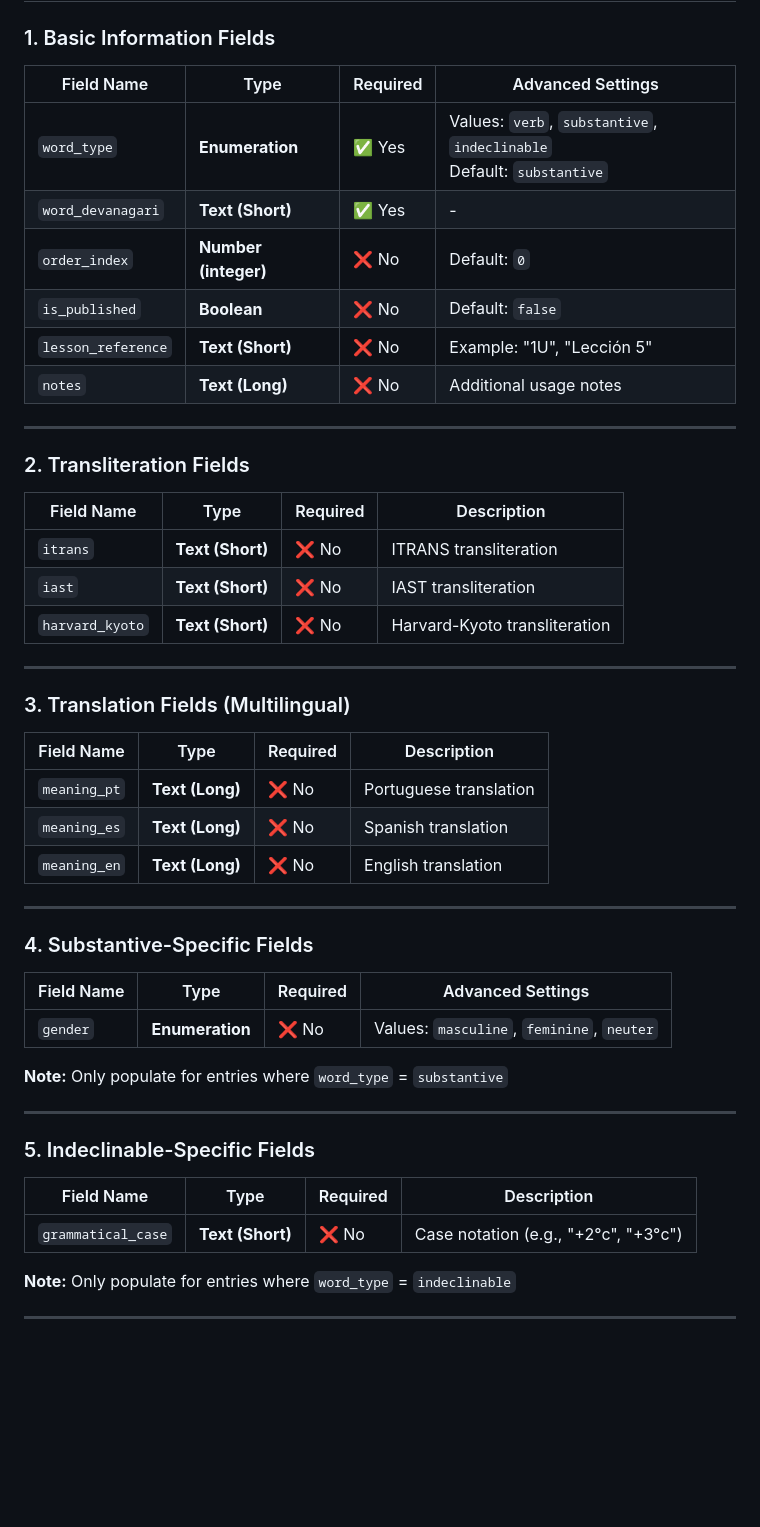
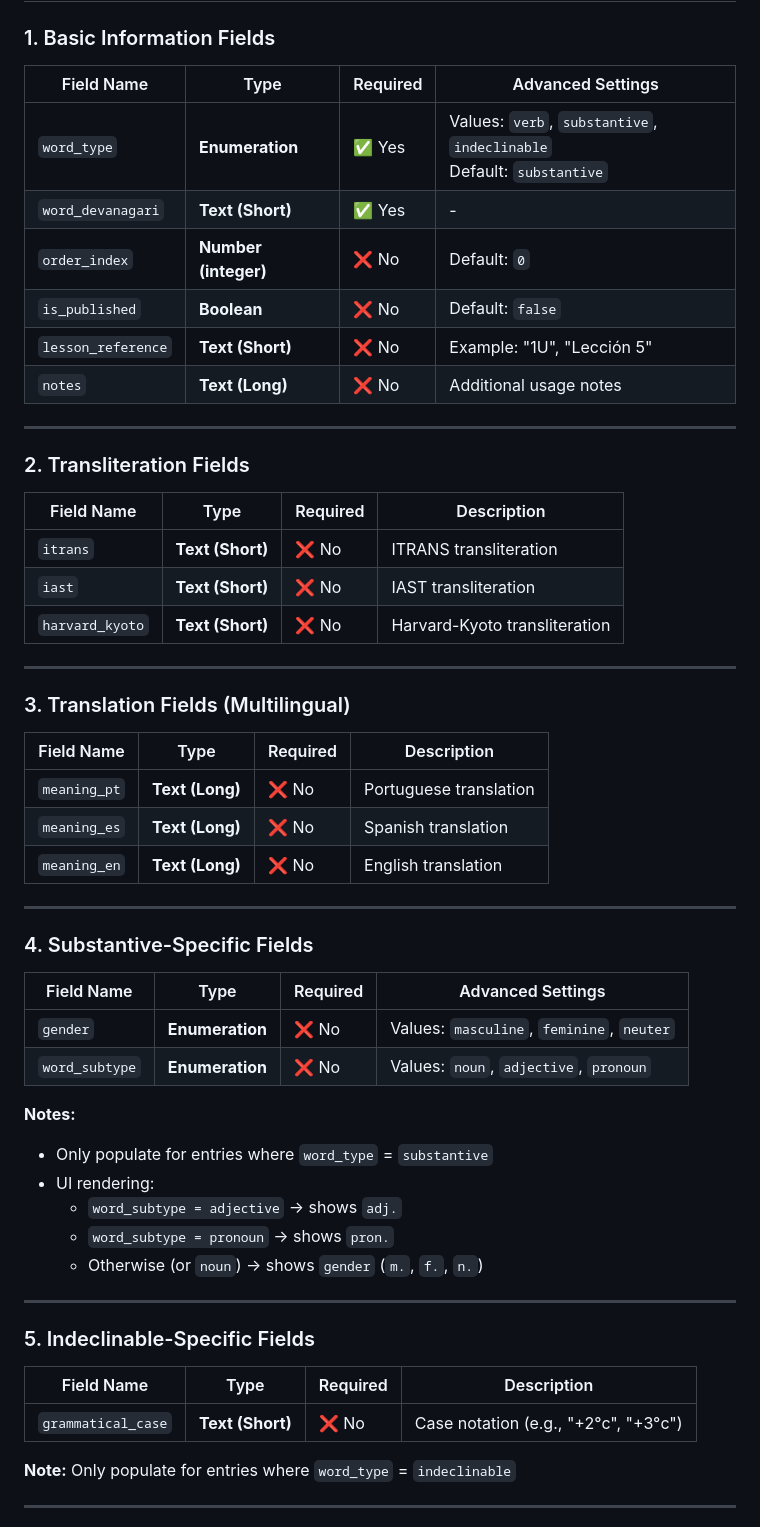
Before and after one commit to frabraga/sanskrit-frontend, a Markdown page: docs/strapi-vocabulary-setup-guide.md, the part around one of its changes. GitHub-like rendering; blank space fills up the shorter version.

```diff
--- a/docs/strapi-vocabulary-setup-guide.md
+++ b/docs/strapi-vocabulary-setup-guide.md
@@ -12,52 +12,59 @@
 
 ### 1. Basic Information Fields
 
-| Field Name | Type | Required | Advanced Settings |
-|-----------|------|----------|-------------------|
-| `word_type` | **Enumeration** | ✅ Yes | Values: `verb`, `substantive`, `indeclinable`<br>Default: `substantive` |
-| `word_devanagari` | **Text (Short)** | ✅ Yes | - |
-| `order_index` | **Number (integer)** | ❌ No | Default: `0` |
-| `is_published` | **Boolean** | ❌ No | Default: `false` |
-| `lesson_reference` | **Text (Short)** | ❌ No | Example: "1U", "Lección 5" |
-| `notes` | **Text (Long)** | ❌ No | Additional usage notes |
+| Field Name         | Type                 | Required | Advanced Settings                                                       |
+| ------------------ | -------------------- | -------- | ----------------------------------------------------------------------- |
+| `word_type`        | **Enumeration**      | ✅ Yes   | Values: `verb`, `substantive`, `indeclinable`<br>Default: `substantive` |
+| `word_devanagari`  | **Text (Short)**     | ✅ Yes   | -                                                                       |
+| `order_index`      | **Number (integer)** | ❌ No    | Default: `0`                                                            |
+| `is_published`     | **Boolean**          | ❌ No    | Default: `false`                                                        |
+| `lesson_reference` | **Text (Short)**     | ❌ No    | Example: "1U", "Lección 5"                                              |
+| `notes`            | **Text (Long)**      | ❌ No    | Additional usage notes                                                  |
 
 ---
 
 ### 2. Transliteration Fields
 
-| Field Name | Type | Required | Description |
-|-----------|------|----------|-------------|
-| `itrans` | **Text (Short)** | ❌ No | ITRANS transliteration |
-| `iast` | **Text (Short)** | ❌ No | IAST transliteration |
-| `harvard_kyoto` | **Text (Short)** | ❌ No | Harvard-Kyoto transliteration |
+| Field Name      | Type             | Required | Description                   |
+| --------------- | ---------------- | -------- | ----------------------------- |
+| `itrans`        | **Text (Short)** | ❌ No    | ITRANS transliteration        |
+| `iast`          | **Text (Short)** | ❌ No    | IAST transliteration          |
+| `harvard_kyoto` | **Text (Short)** | ❌ No    | Harvard-Kyoto transliteration |
 
 ---
 
 ### 3. Translation Fields (Multilingual)
 
-| Field Name | Type | Required | Description |
-|-----------|------|----------|-------------|
-| `meaning_pt` | **Text (Long)** | ❌ No | Portuguese translation |
-| `meaning_es` | **Text (Long)** | ❌ No | Spanish translation |
-| `meaning_en` | **Text (Long)** | ❌ No | English translation |
+| Field Name   | Type            | Required | Description            |
+| ------------ | --------------- | -------- | ---------------------- |
+| `meaning_pt` | **Text (Long)** | ❌ No    | Portuguese translation |
+| `meaning_es` | **Text (Long)** | ❌ No    | Spanish translation    |
+| `meaning_en` | **Text (Long)** | ❌ No    | English translation    |
 
 ---
 
 ### 4. Substantive-Specific Fields
 
-| Field Name | Type | Required | Advanced Settings |
-|-----------|------|----------|-------------------|
-| `gender` | **Enumeration** | ❌ No | Values: `masculine`, `feminine`, `neuter` |
+| Field Name     | Type            | Required | Advanced Settings                         |
+| -------------- | --------------- | -------- | ----------------------------------------- |
+| `gender`       | **Enumeration** | ❌ No    | Values: `masculine`, `feminine`, `neuter` |
+| `word_subtype` | **Enumeration** | ❌ No    | Values: `noun`, `adjective`, `pronoun`    |
 
-**Note:** Only populate for entries where `word_type` = `substantive`
+**Notes:**
+
+- Only populate for entries where `word_type` = `substantive`
+- UI rendering:
+  - `word_subtype = adjective` → shows `adj.`
+  - `word_subtype = pronoun` → shows `pron.`
+  - Otherwise (or `noun`) → shows `gender` (`m.`, `f.`, `n.`)
 
 ---
 
 ### 5. Indeclinable-Specific Fields
 
-| Field Name | Type | Required | Description |
-|-----------|------|----------|-------------|
-| `grammatical_case` | **Text (Short)** | ❌ No | Case notation (e.g., "+2°c", "+3°c") |
+| Field Name         | Type             | Required | Description                          |
+| ------------------ | ---------------- | -------- | ------------------------------------ |
+| `grammatical_case` | **Text (Short)** | ❌ No    | Case notation (e.g., "+2°c", "+3°c") |
 
 **Note:** Only populate for entries where `word_type` = `indeclinable`
 
```
Also changed, not shown: other parts of docs/strapi-vocabulary-setup-guide.md (+29 -80 lines).
